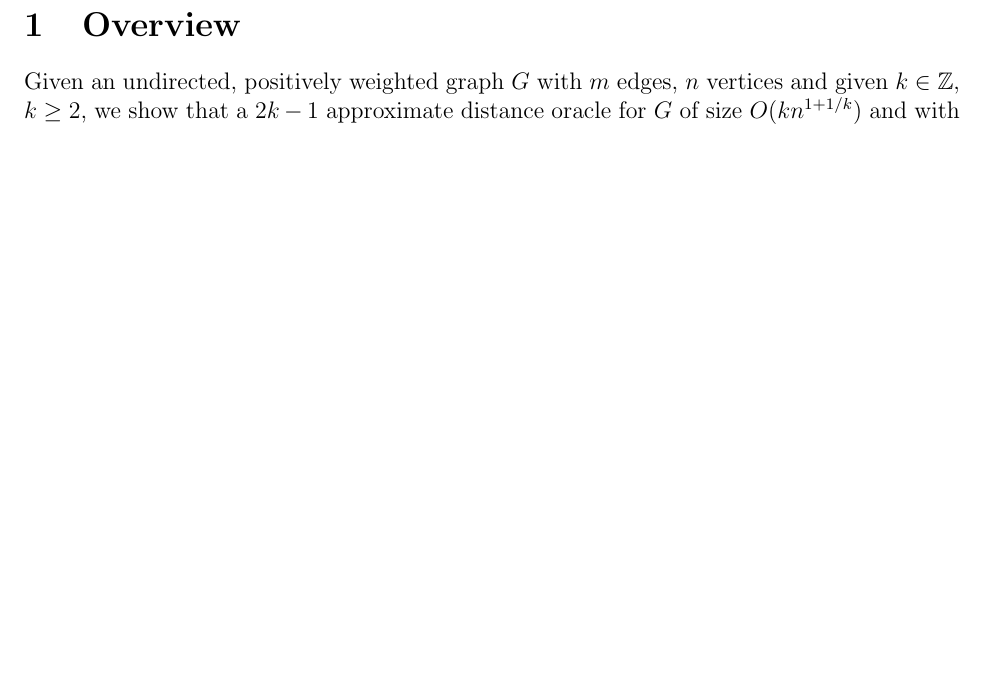
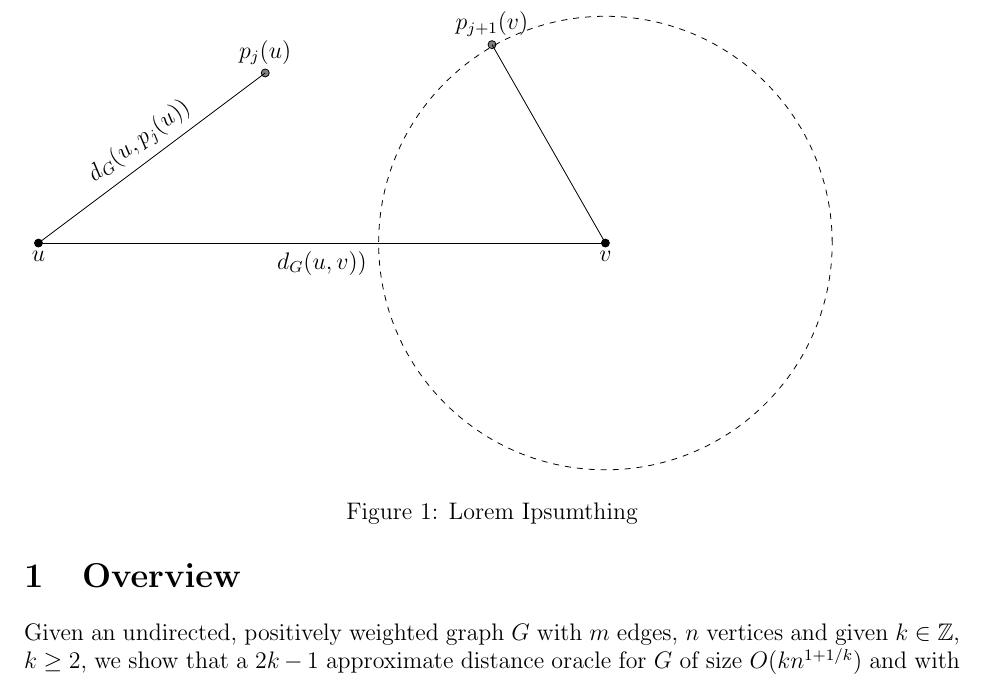
Before and after one commit to vikt0r0/tia-2017, a LaTeX paper (project/paper.tex): part of page 2 of 3 before the commit and part of page 2 of 4 after it, cut at the place of the change, the shorter picture padded with empty space. Compiled offline with pdfLaTeX.

Commit message:
Added code for figure

```diff
--- a/project/paper.tex
+++ b/project/paper.tex
@@ -69,13 +69,30 @@
 \section{Overview}
 % Assumptions about the reader
 
+\begin{figure}
+\begin{tikzpicture}
+\filldraw (0,0) circle (2pt) node[align=left,   below] {$u$};
+\filldraw (10,0) circle (2pt) node[align=right,  below] {$v$};
+\filldraw[fill=gray] (4,3) circle (2pt) node[align=left, above] {$p_j(u)$};
+\filldraw[fill=gray] (8,3.5) circle (2pt) node[align=left, above] {$p_{j+1}(v)$};
+\coordinate (u) at (0,0) ;
+\coordinate (v) at (10,0);
+\coordinate (pu) at (4,3);
+\coordinate (pv) at (8, 3.5);
+\draw[dashed] (v) circle [radius=4];
+\draw (u) -- (pu) node[pos=0.5, above, sloped] {$d_G(u,p_j(u))$};
+\draw (u) -- (v) node[pos=0.5, below, sloped] {$d_G(u,v))$};
+\draw (v) -- (pv);
+\end{tikzpicture}
+\caption{Lorem Ipsumthing}
+\end{figure}
 % Reference til Mikkel/Zwick paper - hans query time og 'vores' forbedrede query time - forbedring af konstruktion. Forbedring i querytime, uden at det påvirker space/konstruktionstid.
 
 % Motivation
 
 % Girth Conjecture?
 
-Given an undirected, positively weighted graph $G$ with $m$ edges, $n$ vertices and given $k \in \mathbb{Z}$, $k \geq 2$, we show that a $2k-1$ approximate distance oracle for $G$ of size $O(kn^{1+1/k})$ and with $O(\lg k)$ query time can be constructed in $O( \min \left\{ kmn^{1/k}, \sqrt{k}m+kn^{1+c/\sqrt{k}} \right\})$ time for some constant $c$.
+Given an undirected, positively weighted graph $G$ with $m$ edges, $n$ vertices and given $k \in \mathbb{Z}$, $k \geq 2$, we show that a $2k-1$ approximate distance oracle for $G$ of size $O(kn^{1+1/k})$ and with $O(\lg k)$ query time can be constructed in $O( \min \left\{ kmn^{1/k}, \sqrt{k}m+kn^{1+c/\sqrt{k}} \right\})$ time for some constant $c$.
 % Definitioner
 \begin{itemize}
 \item $d_{G}(u,v)$: the shortest path distance between $u$ and $v$.
```
